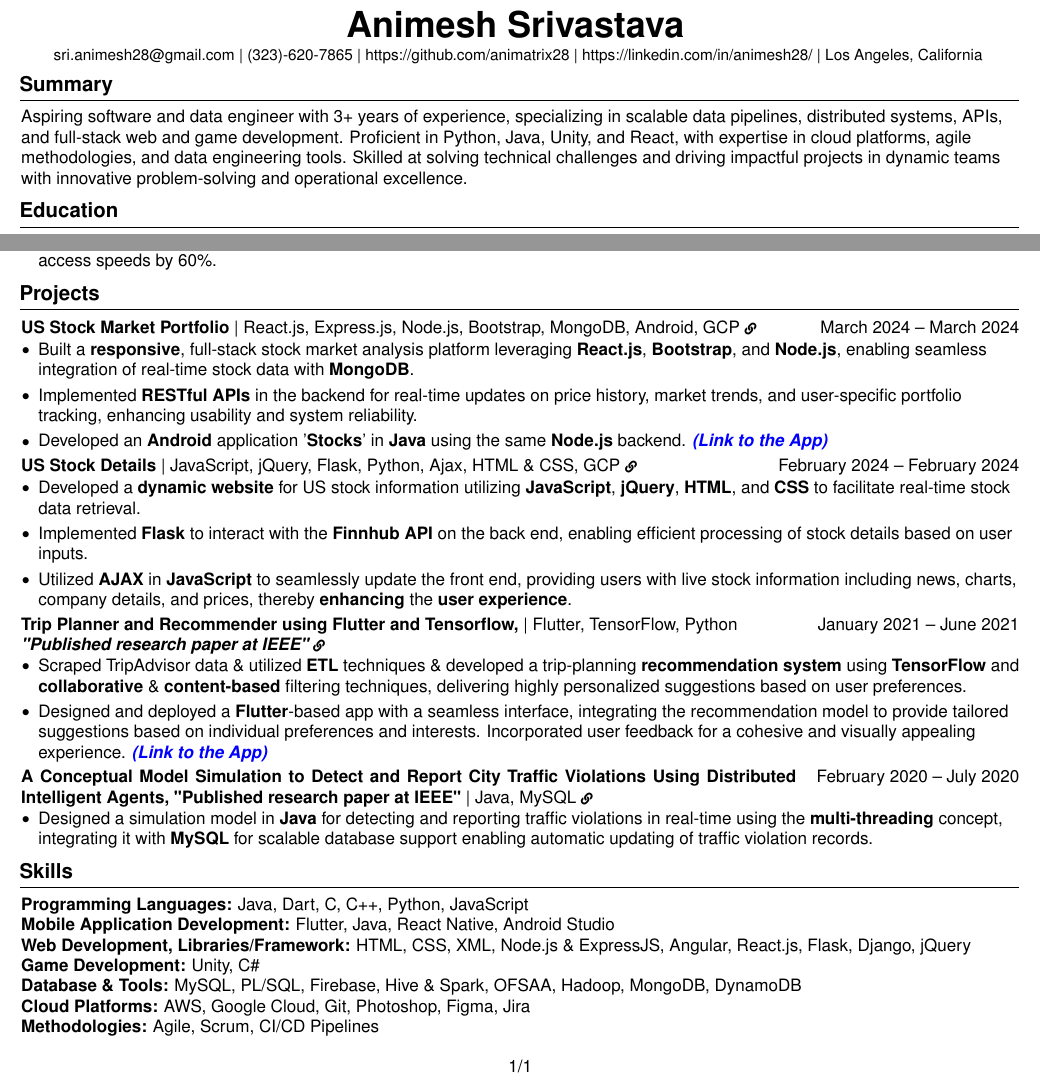
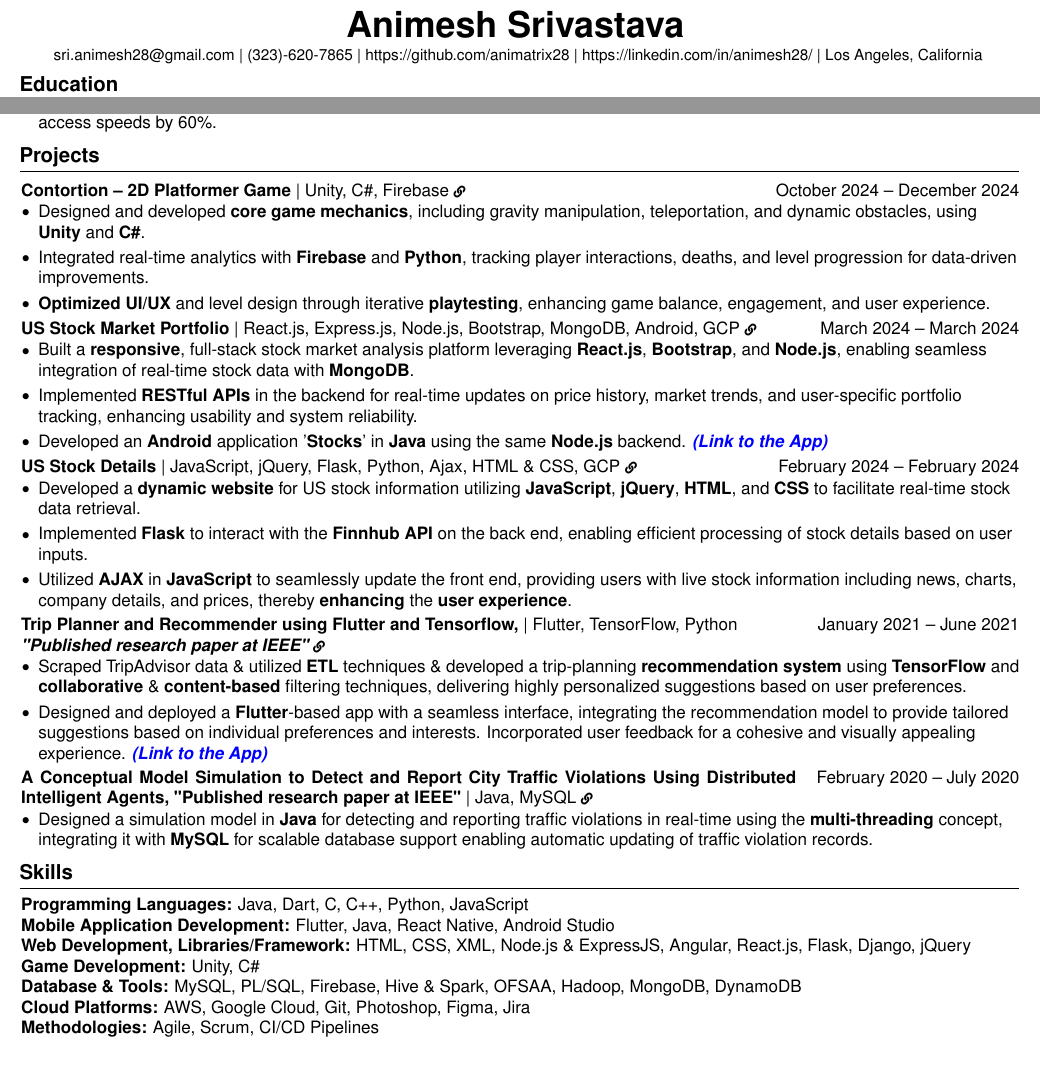
Before and after one commit to animatrix28/Resume-Latex, a LaTeX CV (AnimeshResume.tex): two parts of the page, joined at a grey line, cut so that both start at the same text. Compiled offline with pdfLaTeX.

Commit message:
Added Game Development project in resume

```diff
--- a/AnimeshResume.tex
+++ b/AnimeshResume.tex
@@ -141,13 +141,13 @@
 \vspace{-2 pt}
 
 % Summary
-\section{Summary}
-% Full-stack software engineer with 3+ years of experience in designing scalable, distributed systems and optimizing APIs for high-performance applications. Proficient in Python, Java, React, and cloud platforms, with a track record of delivering customer-centric solutions. Skilled at solving complex technical challenges in agile environments while maintaining a focus on innovation and operational excellence.
-\begin{onecolentry}
+% \section{Summary}
+% % Full-stack software engineer with 3+ years of experience in designing scalable, distributed systems and optimizing APIs for high-performance applications. Proficient in Python, Java, React, and cloud platforms, with a track record of delivering customer-centric solutions. Skilled at solving complex technical challenges in agile environments while maintaining a focus on innovation and operational excellence.
+% \begin{onecolentry}
 
-Aspiring software and data engineer with 3+ years of experience, specializing in scalable data pipelines, distributed systems, APIs, and full-stack web and game development. Proficient in Python, Java, Unity, and React, with expertise in cloud platforms, agile methodologies, and data engineering tools. Skilled at solving technical challenges and driving impactful projects in dynamic teams with innovative problem-solving and operational excellence.
+% Aspiring software and data engineer with 3+ years of experience, specializing in scalable data pipelines, distributed systems, APIs, and full-stack web and game development. Proficient in Python, Java, Unity, and React, with expertise in cloud platforms, agile methodologies, and data engineering tools. Skilled at solving technical challenges and driving impactful projects in dynamic teams with innovative problem-solving and operational excellence.
 
-\end{onecolentry}
+% \end{onecolentry}
 
 % Education
 \section{Education}
@@ -227,6 +227,28 @@ Aspiring software and data engineer with 3+ years of experience, specializing in
 \section{Projects}
 
 \begin{tabularx}{\textwidth}{@{}Xr@{}}
+    \href{https://animatrix28.github.io/Contortion/}{\textbf{Contortion – 2D Platformer Game}  | Unity, C\#, Firebase {\scriptsize \faLink}} & October 2024 – December 2024 \\
+\end{tabularx}
+\vspace{-5mm}
+\begin{onecolentry}
+    \begin{highlights}
+
+        \item Designed and developed \textbf{core game mechanics}, including gravity manipulation, teleportation, and dynamic obstacles, using \textbf{Unity} and \textbf{C\#}.
+        \item Integrated real-time analytics with \textbf{Firebase} and \textbf{Python}, tracking player interactions, deaths, and level progression for data-driven improvements.
+        \item  \textbf{Optimized UI/UX} and level design through iterative \textbf{playtesting}, enhancing game balance, engagement, and user experience.
+
+        % \item Developed Contortion, a 2D puzzle-platformer with environment manipulation mechanics, allowing players to flip gravity and navigate dynamic obstacles.
+        % \item Designed and implemented game physics, level design, and UI, integrating unique gameplay mechanics like teleportation, gravity toggles, and obstacle interaction.
+        % \item Led game analytics development, collecting player interaction data via Firebase and Python to refine difficulty balancing and level progression.
+        % \item Conducted multiple user playtests, iterating on feedback to enhance gameplay flow, tutorial clarity, and visual consistency.
+        % \item Managed real-time game telemetry, tracking player movement, deaths, and strategy to improve engagement.
+
+    \end{highlights}
+\end{onecolentry}
+
+\vspace{0.0 cm}
+
+\begin{tabularx}{\textwidth}{@{}Xr@{}}
     \href{https://animatrix-usstockportfolio.wl.r.appspot.com/}{\textbf{US Stock Market Portfolio}  | React.js, Express.js, Node.js, Bootstrap, MongoDB, Android, GCP {\scriptsize \faLink}} & March 2024 – March 2024 \\
 \end{tabularx}
 \vspace{-5mm}
@@ -296,10 +318,10 @@ Aspiring software and data engineer with 3+ years of experience, specializing in
 \end{onecolentry}
 
 % Footer Section
-\vspace{0.4 cm}
-\begin{onecolentry}
-    \centering
-    {1/1}
-\end{onecolentry}
+% \vspace{0.4 cm}
+% \begin{onecolentry}
+%     \centering
+%     {1/1}
+% \end{onecolentry}
 
 \end{document}
```
Also changed, not shown: AnimeshResume.pdf.
